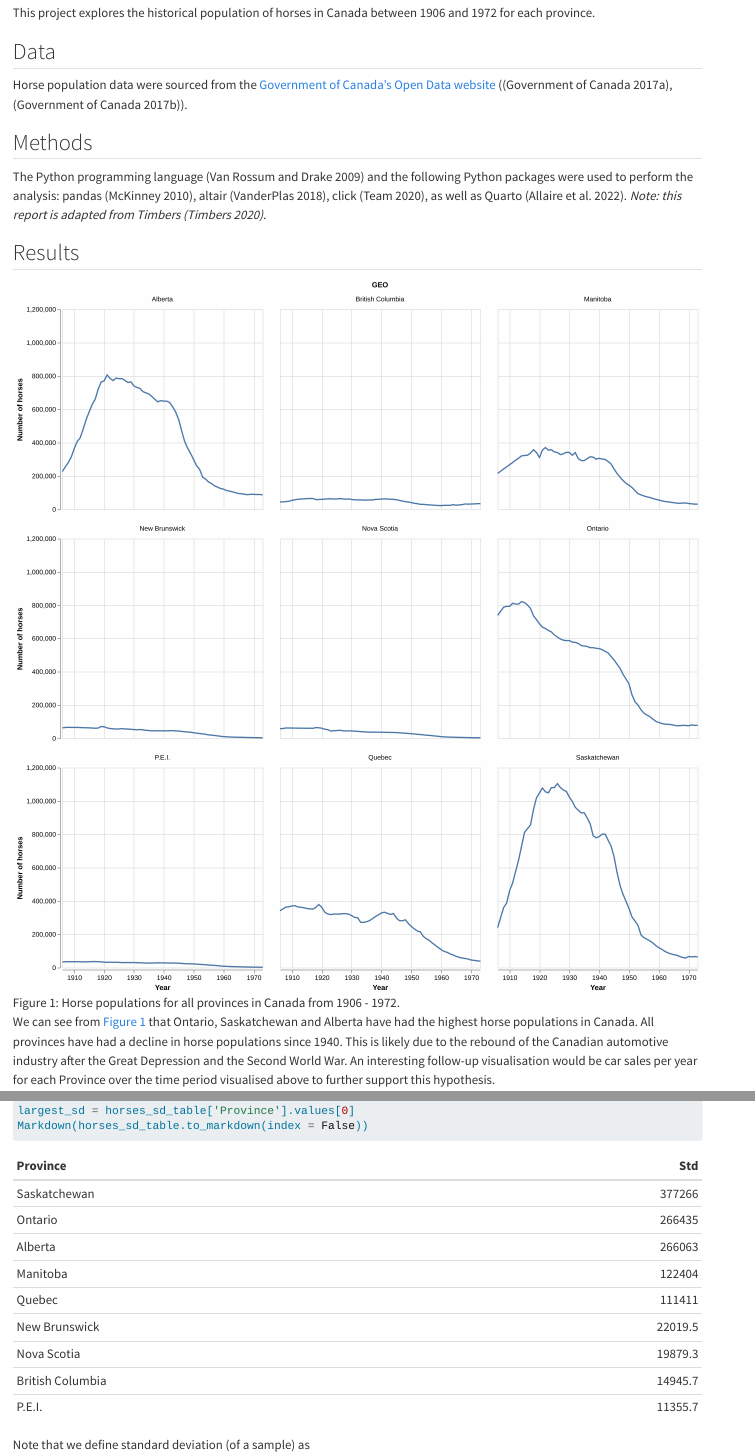
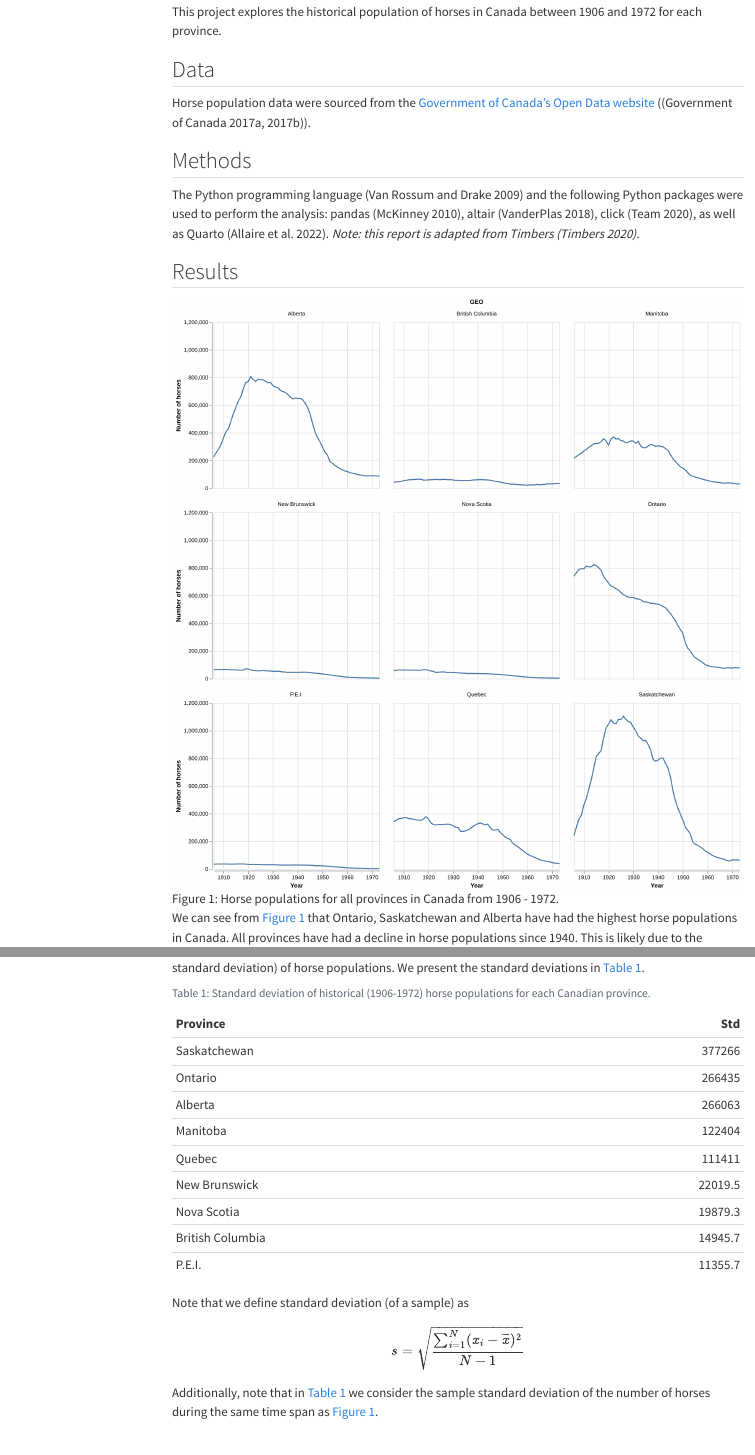
Before and after one commit to Diana-Cornescu/dsci-522-individual-assignment-3, a Quarto document (reports/qmd_example.qmd): the page in a window 1100 px wide, from 250 px down before the commit and from 200 px down after it, so that both start at the same text, and a second part further down, joined at a grey line. Rendered offline with R 4.5, knitr and Pandoc in place of Quarto, with nearby package versions; menus at the side of the page are left out.

Commit message:
5th commit, clean up

````diff
--- /dev/null
+++ b/_quarto.yml
@@ -0,0 +1,3 @@
+project:
+  type: website
+  output-dir: docs
--- a/reports/qmd_example.qmd
+++ b/reports/qmd_example.qmd
@@ -1,10 +1,18 @@
 ---
 title: "DSCI 310: Historical Horse Population in Canada"
 author: "Tiffany Timbers & Jordan Bourak"
-format: html
 editor: source
+format:
+  html:
+    toc: true
+    toc-depth: 3
+  pdf:
+    toc: true
+    toc-depth: 3
 
 bibliography: references.bib
+execute:
+  echo: false
 ---
 
 ```{python}
@@ -22,7 +30,7 @@ between 1906 and 1972 for each province.
 
 Horse population data were sourced from the
 [Government of Canada's Open Data website](http://open.canada.ca/en/open-data)
-([@horses1], [@horses2]).
+([@horses1; @horses2]).
 
 ## Methods
 
@@ -50,8 +58,10 @@ with the highest spread (in terms of standard deviation) of horse populations.
 We present the standard deviations in @tbl-sd.
 
 ```{python}
-#| label:tbl-sd
-#| tbl-cap:Standard deviation of historical (1906-1972) horse populations for each Canadian province.
+#| label: tbl-sd
+#| tbl-cap: Standard deviation of historical (1906-1972) horse populations for each Canadian province.
+#| echo: false
+
 horses_sd_table = pd.read_csv("../results/horses_sd.csv")
 largest_sd = horses_sd_table['Province'].values[0]
 Markdown(horses_sd_table.to_markdown(index = False))
````
Also changed, not shown: docs/search.json (added), reports/qmd_example.pdf (deleted), 22 other files.
